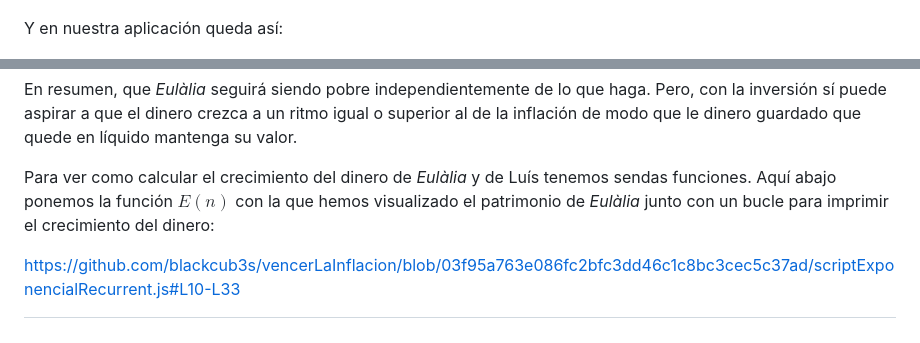
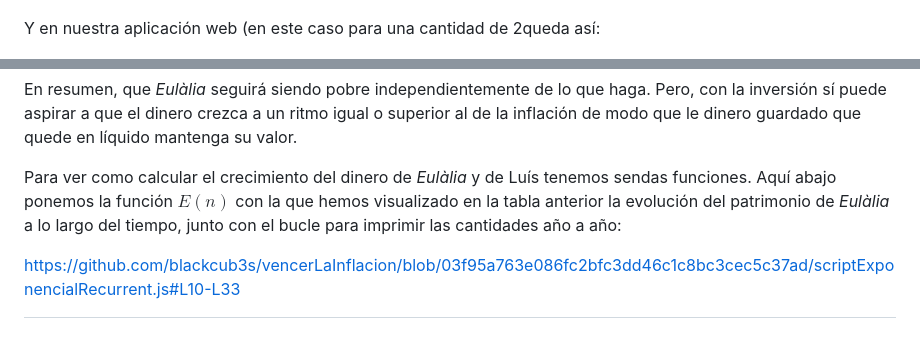
Before and after one commit to blackcub3s/vencerLaInflacion, a Markdown page: README.md, 2 parts joined by grey strips. Drawn GitHub-style.

Commit message:
readme modded

```diff
--- a/README.md
+++ b/README.md
@@ -153,7 +153,7 @@ En la aplicación web queremos mostrar la función $Q_{inf}(n)$, como google. Ig
 
 ![no mostra reduccio exponencial](imagenes/image-1.png)
 
-Y en nuestra aplicación queda así:
+Y en nuestra aplicación web (en este caso para una cantidad de 2queda así:
 
 ![no mostra reduccio exponencial](imagenes/disminucioPerInflacio.png)
 
@@ -322,7 +322,7 @@ _Eulàlia_, invirtiendo a un tres por ciento anual, tendrá más patrimonio que
 
 En resumen, que _Eulàlia_ seguirá siendo pobre independientemente de lo que haga. Pero, con la inversión sí puede aspirar a que el dinero crezca a un ritmo igual o superior al de la inflación de modo que le dinero guardado que quede en líquido mantenga su valor.
 
-Para ver como calcular el crecimiento del dinero de _Eulàlia_ y de Luís tenemos sendas funciones. Aquí abajo ponemos la función $E(n)$ con la que hemos visualizado el patrimonio de _Eulàlia_ junto con un bucle para imprimir el crecimiento del dinero:
+Para ver como calcular el crecimiento del dinero de _Eulàlia_ y de Luís tenemos sendas funciones. Aquí abajo ponemos la función $E(n)$ con la que hemos visualizado en la tabla anterior la evolución del patrimonio de _Eulàlia_ a lo largo del tiempo, junto con el bucle para imprimir las cantidades año a año:
 
 https://github.com/blackcub3s/vencerLaInflacion/blob/03f95a763e086fc2bfc3dd46c1c8bc3cec5c37ad/scriptExponencialRecurrent.js#L10-L33
 
```
